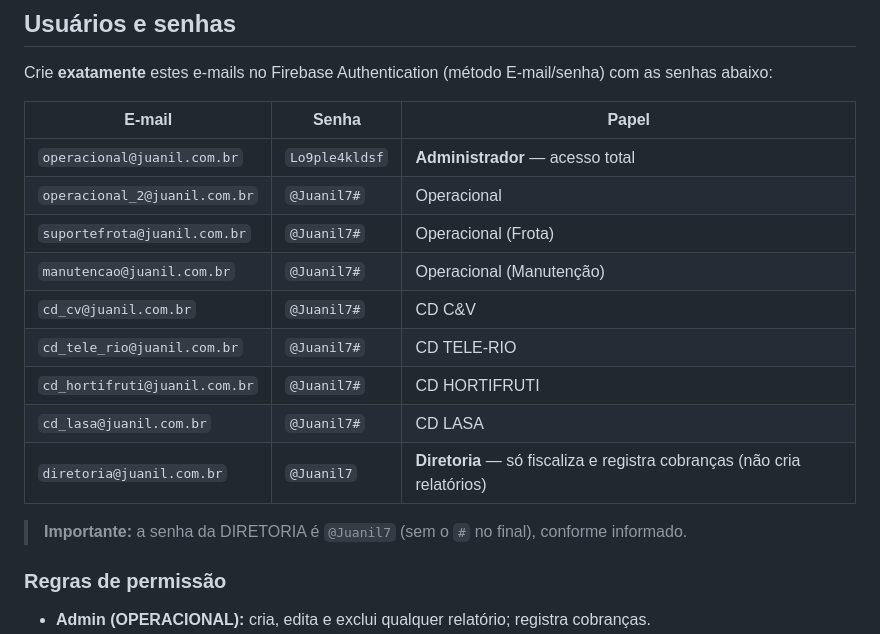
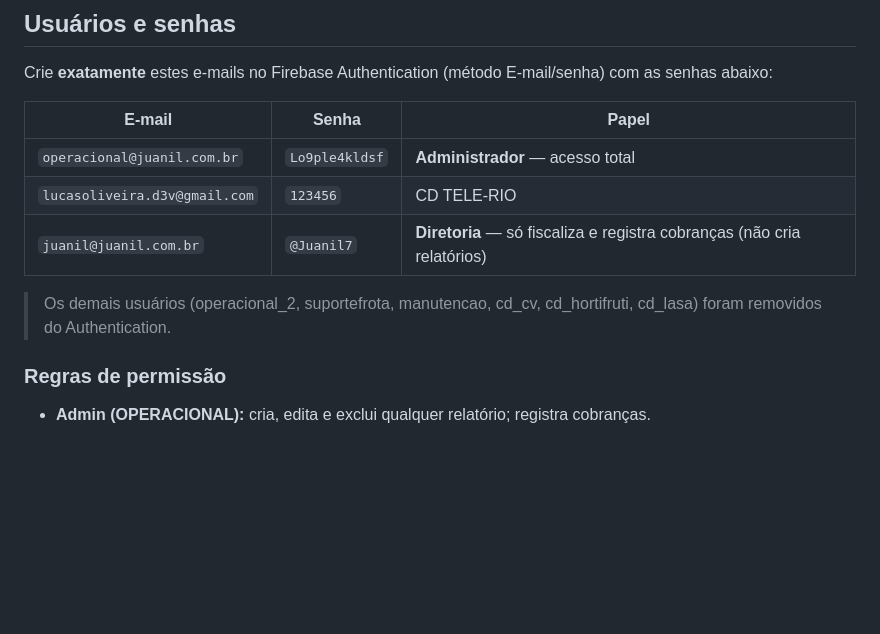
Before and after one commit to juanilgeral/relatorios, a Markdown page: README.md, the part around the change. Drawn GitHub-style; blank space fills up the shorter version.

```diff
--- a/README.md
+++ b/README.md
@@ -21,16 +21,10 @@ com as senhas abaixo:
 | E-mail | Senha | Papel |
 |--------|-------|-------|
 | `operacional@juanil.com.br` | `Lo9ple4kldsf` | **Administrador** — acesso total |
-| `operacional_2@juanil.com.br` | `@Juanil7#` | Operacional |
-| `suportefrota@juanil.com.br` | `@Juanil7#` | Operacional (Frota) |
-| `manutencao@juanil.com.br` | `@Juanil7#` | Operacional (Manutenção) |
-| `cd_cv@juanil.com.br` | `@Juanil7#` | CD C&V |
-| `cd_tele_rio@juanil.com.br` | `@Juanil7#` | CD TELE-RIO |
-| `cd_hortifruti@juanil.com.br` | `@Juanil7#` | CD HORTIFRUTI |
-| `cd_lasa@juanil.com.br` | `@Juanil7#` | CD LASA |
-| `diretoria@juanil.com.br` | `@Juanil7` | **Diretoria** — só fiscaliza e registra cobranças (não cria relatórios) |
+| `lucasoliveira.d3v@gmail.com` | `123456` | CD TELE-RIO |
+| `juanil@juanil.com.br` | `@Juanil7` | **Diretoria** — só fiscaliza e registra cobranças (não cria relatórios) |
 
-> **Importante:** a senha da DIRETORIA é `@Juanil7` (sem o `#` no final), conforme informado.
+> Os demais usuários (operacional_2, suportefrota, manutencao, cd_cv, cd_hortifruti, cd_lasa) foram removidos do Authentication.
 
 ### Regras de permissão
 
```
